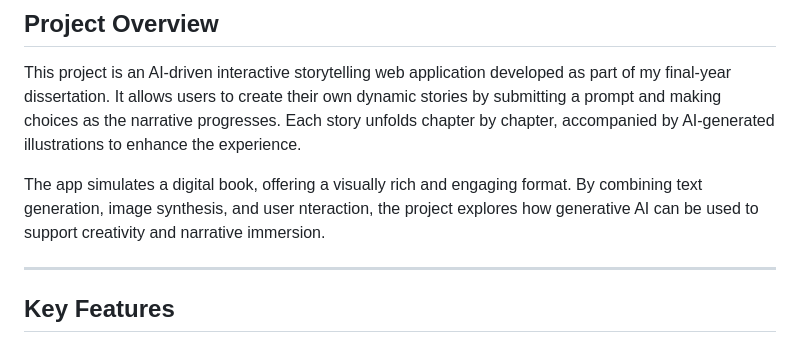
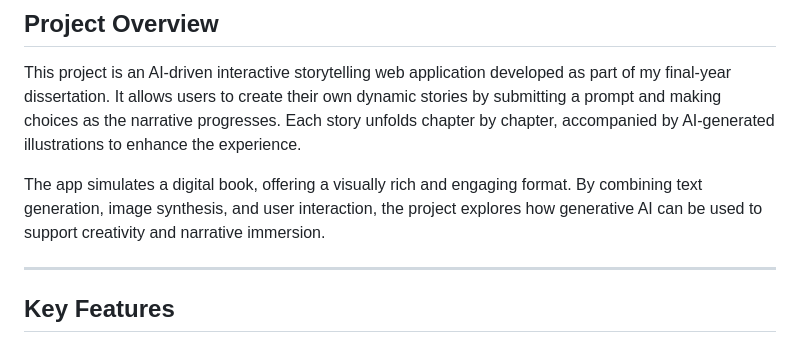
Before and after one commit to ElizavetaMikheeva/ai-storyteller, a Markdown page: README.md, the part around the change. Drawn GitHub-style.

```diff
--- a/README.md
+++ b/README.md
@@ -38,7 +38,7 @@
 
 This project is an AI-driven interactive storytelling web application developed as part of my final-year dissertation. It allows users to create their own dynamic stories by submitting a prompt and making choices as the narrative progresses. Each story unfolds chapter by chapter, accompanied by AI-generated illustrations to enhance the experience.
 
-The app simulates a digital book, offering a visually rich and engaging format. By combining text generation, image synthesis, and user nteraction, the project explores how generative AI can be used to support creativity and narrative immersion.
+The app simulates a digital book, offering a visually rich and engaging format. By combining text generation, image synthesis, and user interaction, the project explores how generative AI can be used to support creativity and narrative immersion.
 
 ---
 
```
